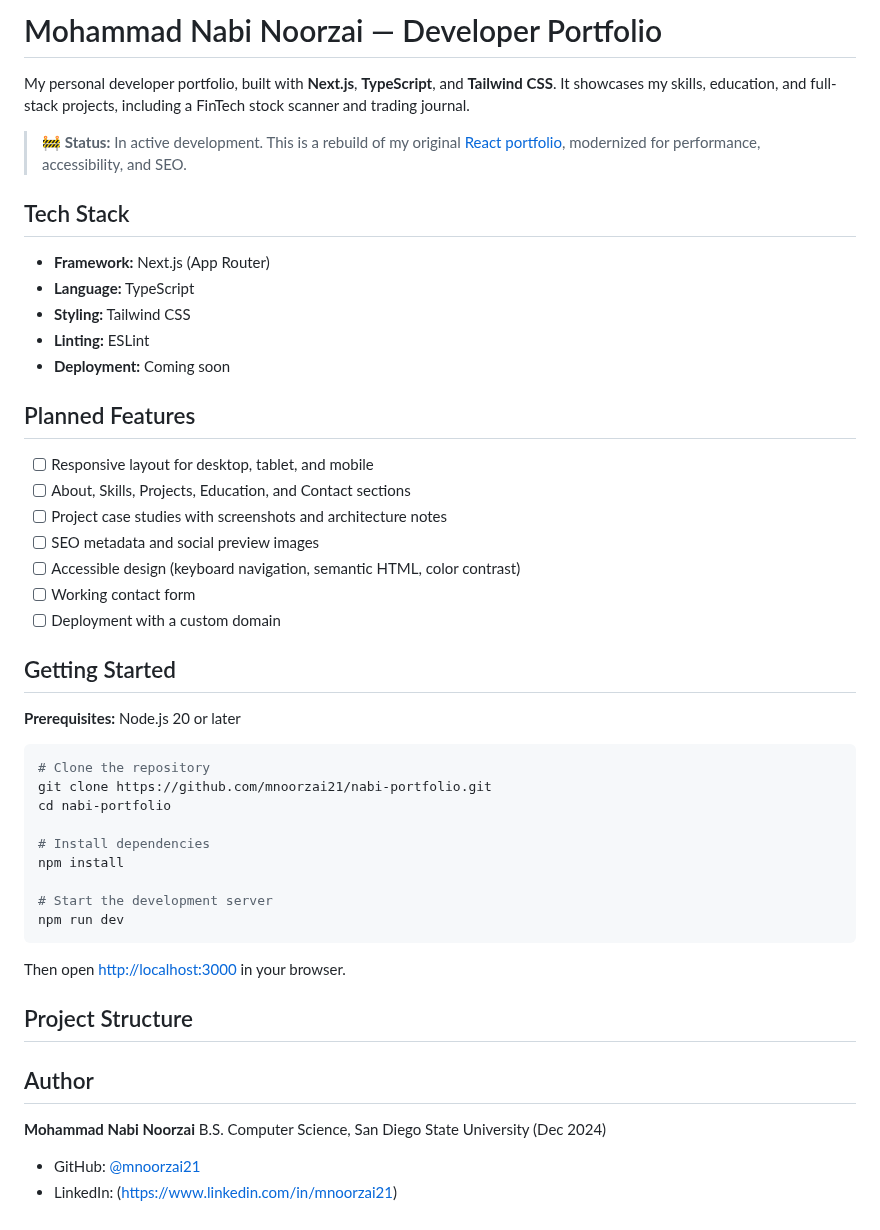
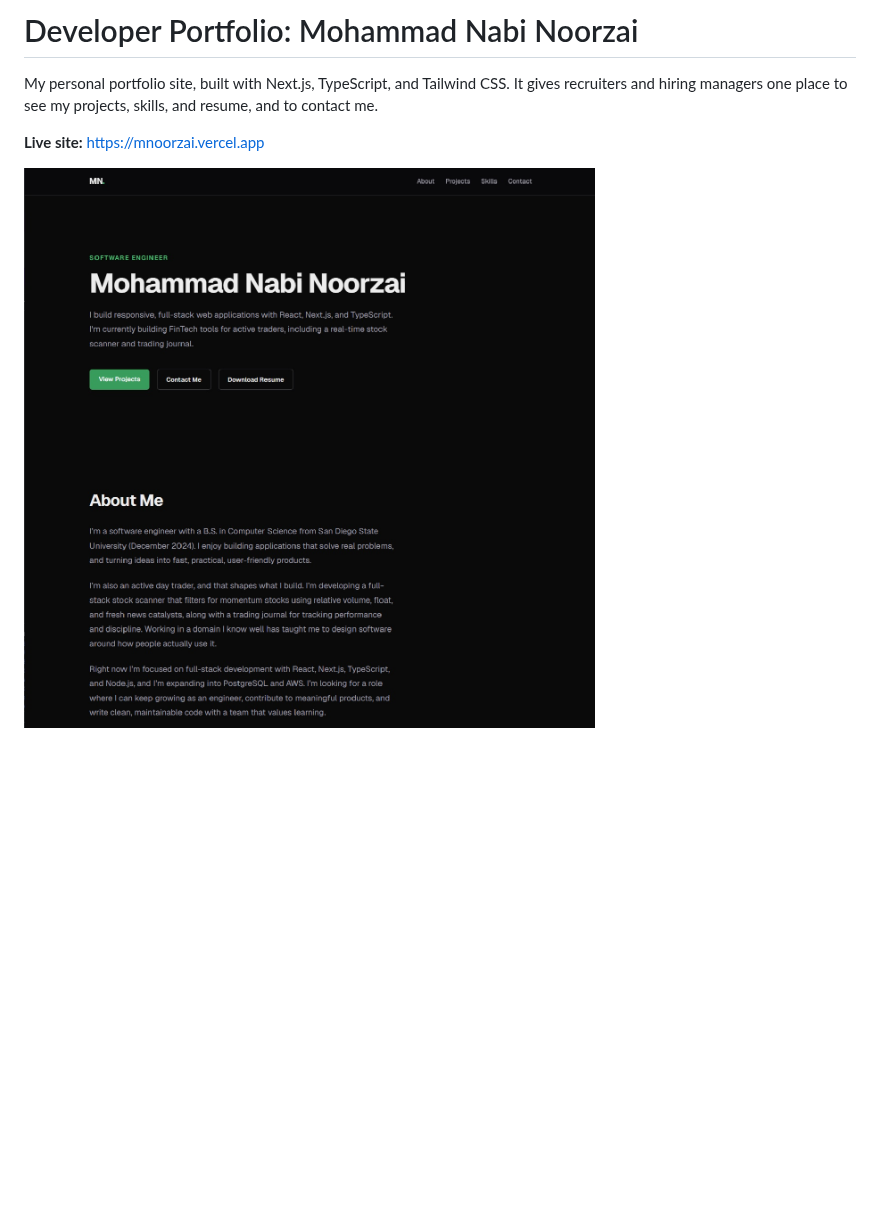
Before and after one commit to mnoorzai21/nabi-portfolio, a Markdown page: README.md, the part around the change. Rendered like a GitHub page; pictures changed too: docs/portfolio.jpg (added); blank space fills up the shorter version.

Commit message:
docs: rewrite readme intro with live link and screenshot

````diff
--- a/README.md
+++ b/README.md
@@ -1,56 +1,7 @@
-# Mohammad Nabi Noorzai — Developer Portfolio
+# Developer Portfolio: Mohammad Nabi Noorzai
 
-My personal developer portfolio, built with **Next.js**, **TypeScript**, and **Tailwind CSS**.
-It showcases my skills, education, and full-stack projects, including a FinTech stock scanner
-and trading journal.
+My personal portfolio site, built with Next.js, TypeScript, and Tailwind CSS. It gives recruiters and hiring managers one place to see my projects, skills, and resume, and to contact me.
 
-> 🚧 **Status:** In active development. This is a rebuild of my original
-> [React portfolio](https://github.com/mnoorzai21/nabi-react-portfolio), modernized for
-> performance, accessibility, and SEO.
+**Live site:** https://mnoorzai.vercel.app
 
-## Tech Stack
-
-- **Framework:** Next.js (App Router)
-- **Language:** TypeScript
-- **Styling:** Tailwind CSS
-- **Linting:** ESLint
-- **Deployment:** Coming soon
-
-## Planned Features
-
-- [ ] Responsive layout for desktop, tablet, and mobile
-- [ ] About, Skills, Projects, Education, and Contact sections
-- [ ] Project case studies with screenshots and architecture notes
-- [ ] SEO metadata and social preview images
-- [ ] Accessible design (keyboard navigation, semantic HTML, color contrast)
-- [ ] Working contact form
-- [ ] Deployment with a custom domain
-
-## Getting Started
-
-**Prerequisites:** Node.js 20 or later
-
-```bash
-# Clone the repository
-git clone https://github.com/mnoorzai21/nabi-portfolio.git
-cd nabi-portfolio
-
-# Install dependencies
-npm install
-
-# Start the development server
-npm run dev
-```
-
-Then open [http://localhost:3000](http://localhost:3000) in your browser.
-
-## Project Structure
-
-
-## Author
-
-**Mohammad Nabi Noorzai**
-B.S. Computer Science, San Diego State University (Dec 2024)
-
-- GitHub: [@mnoorzai21](https://github.com/mnoorzai21)
-- LinkedIn: (https://www.linkedin.com/in/mnoorzai21)
+![Portfolio home page with the header, hero introduction, and buttons to view projects, contact me, and download my resume](docs/portfolio.jpg)
````
